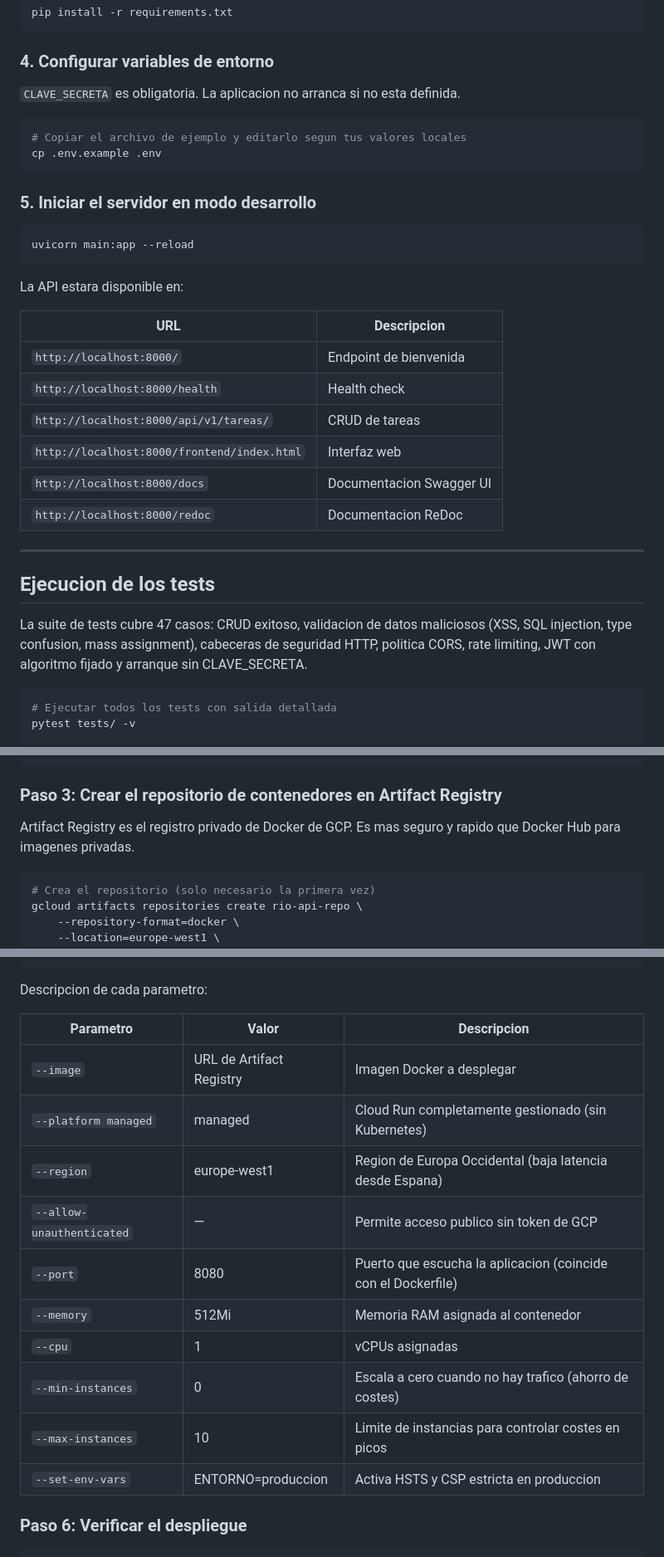
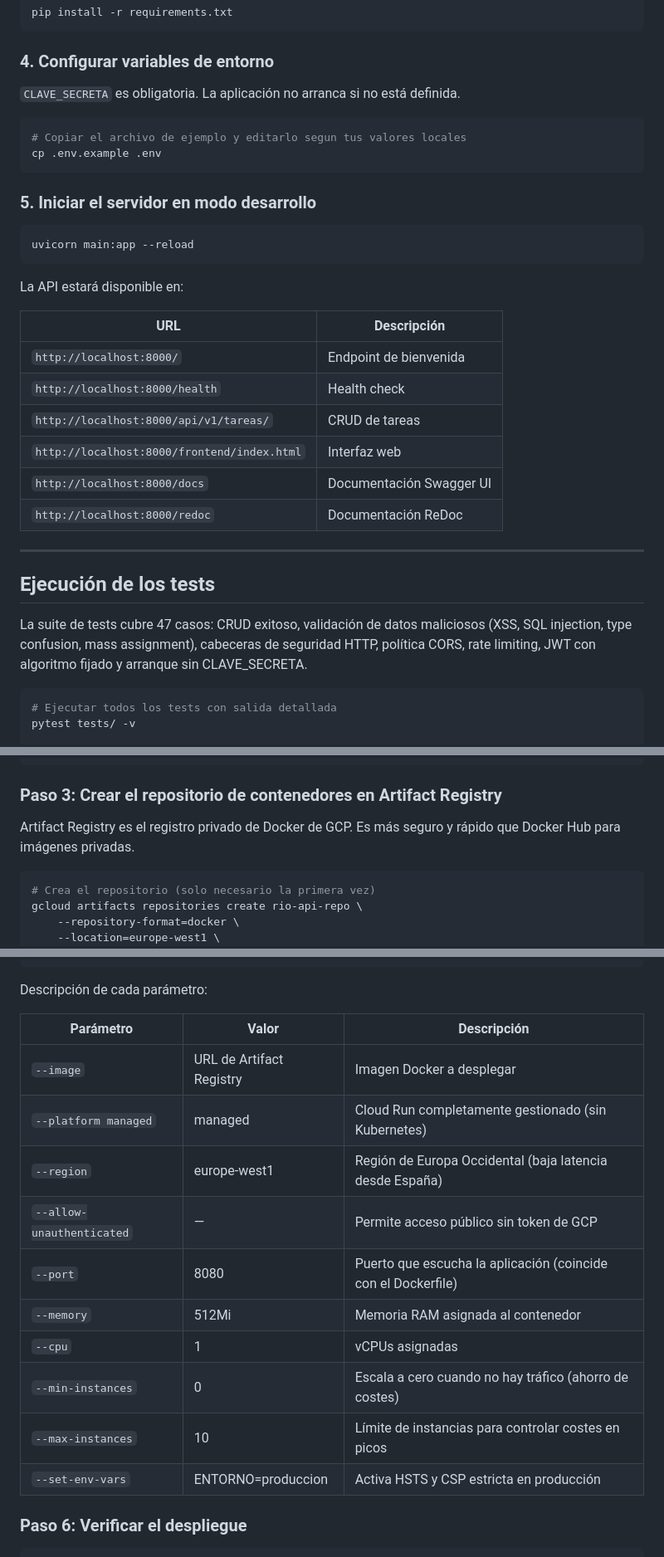
Before and after one commit to alej-developer/riofastapi, a Markdown page: README.md, 3 parts joined by grey strips. Shown at 83% size. GitHub-like rendering.

````diff
--- a/README.md
+++ b/README.md
@@ -100,7 +100,7 @@ pip install -r requirements.txt
 
 ### 4. Configurar variables de entorno
 
-`CLAVE_SECRETA` es obligatoria. La aplicacion no arranca si no esta definida.
+`CLAVE_SECRETA` es obligatoria. La aplicación no arranca si no está definida.
 
 ```bash
 # Copiar el archivo de ejemplo y editarlo segun tus valores locales
@@ -113,22 +113,22 @@ cp .env.example .env
 uvicorn main:app --reload
 ```
 
-La API estara disponible en:
+La API estará disponible en:
 
-| URL | Descripcion |
+| URL | Descripción |
 |---|---|
 | `http://localhost:8000/` | Endpoint de bienvenida |
 | `http://localhost:8000/health` | Health check |
 | `http://localhost:8000/api/v1/tareas/` | CRUD de tareas |
 | `http://localhost:8000/frontend/index.html` | Interfaz web |
-| `http://localhost:8000/docs` | Documentacion Swagger UI |
-| `http://localhost:8000/redoc` | Documentacion ReDoc |
+| `http://localhost:8000/docs` | Documentación Swagger UI |
+| `http://localhost:8000/redoc` | Documentación ReDoc |
 
 ---
 
-## Ejecucion de los tests
+## Ejecución de los tests
 
-La suite de tests cubre 47 casos: CRUD exitoso, validacion de datos maliciosos (XSS, SQL injection, type confusion, mass assignment), cabeceras de seguridad HTTP, politica CORS, rate limiting, JWT con algoritmo fijado y arranque sin CLAVE_SECRETA.
+La suite de tests cubre 47 casos: CRUD exitoso, validación de datos maliciosos (XSS, SQL injection, type confusion, mass assignment), cabeceras de seguridad HTTP, política CORS, rate limiting, JWT con algoritmo fijado y arranque sin CLAVE_SECRETA.
 
 ```bash
 # Ejecutar todos los tests con salida detallada
@@ -234,7 +234,7 @@ gcloud services enable \
 
 ### Paso 3: Crear el repositorio de contenedores en Artifact Registry
 
-Artifact Registry es el registro privado de Docker de GCP. Es mas seguro y rapido que Docker Hub para imagenes privadas.
+Artifact Registry es el registro privado de Docker de GCP. Es más seguro y rápido que Docker Hub para imágenes privadas.
 
 ```bash
 # Crea el repositorio (solo necesario la primera vez)
@@ -282,20 +282,20 @@ gcloud run deploy "${SERVICIO}" \
     --set-env-vars "ENTORNO=produccion"
 ```
 
-Descripcion de cada parametro:
+Descripción de cada parámetro:
 
-| Parametro | Valor | Descripcion |
+| Parámetro | Valor | Descripción |
 |---|---|---|
 | `--image` | URL de Artifact Registry | Imagen Docker a desplegar |
 | `--platform managed` | managed | Cloud Run completamente gestionado (sin Kubernetes) |
-| `--region` | europe-west1 | Region de Europa Occidental (baja latencia desde Espana) |
-| `--allow-unauthenticated` | — | Permite acceso publico sin token de GCP |
-| `--port` | 8080 | Puerto que escucha la aplicacion (coincide con el Dockerfile) |
+| `--region` | europe-west1 | Región de Europa Occidental (baja latencia desde España) |
+| `--allow-unauthenticated` | — | Permite acceso público sin token de GCP |
+| `--port` | 8080 | Puerto que escucha la aplicación (coincide con el Dockerfile) |
 | `--memory` | 512Mi | Memoria RAM asignada al contenedor |
 | `--cpu` | 1 | vCPUs asignadas |
-| `--min-instances` | 0 | Escala a cero cuando no hay trafico (ahorro de costes) |
-| `--max-instances` | 10 | Limite de instancias para controlar costes en picos |
-| `--set-env-vars` | ENTORNO=produccion | Activa HSTS y CSP estricta en produccion |
+| `--min-instances` | 0 | Escala a cero cuando no hay tráfico (ahorro de costes) |
+| `--max-instances` | 10 | Límite de instancias para controlar costes en picos |
+| `--set-env-vars` | ENTORNO=produccion | Activa HSTS y CSP estricta en producción |
 
 ### Paso 6: Verificar el despliegue
 
````
Also changed, not shown: other parts of README.md (+34 -34 lines).
